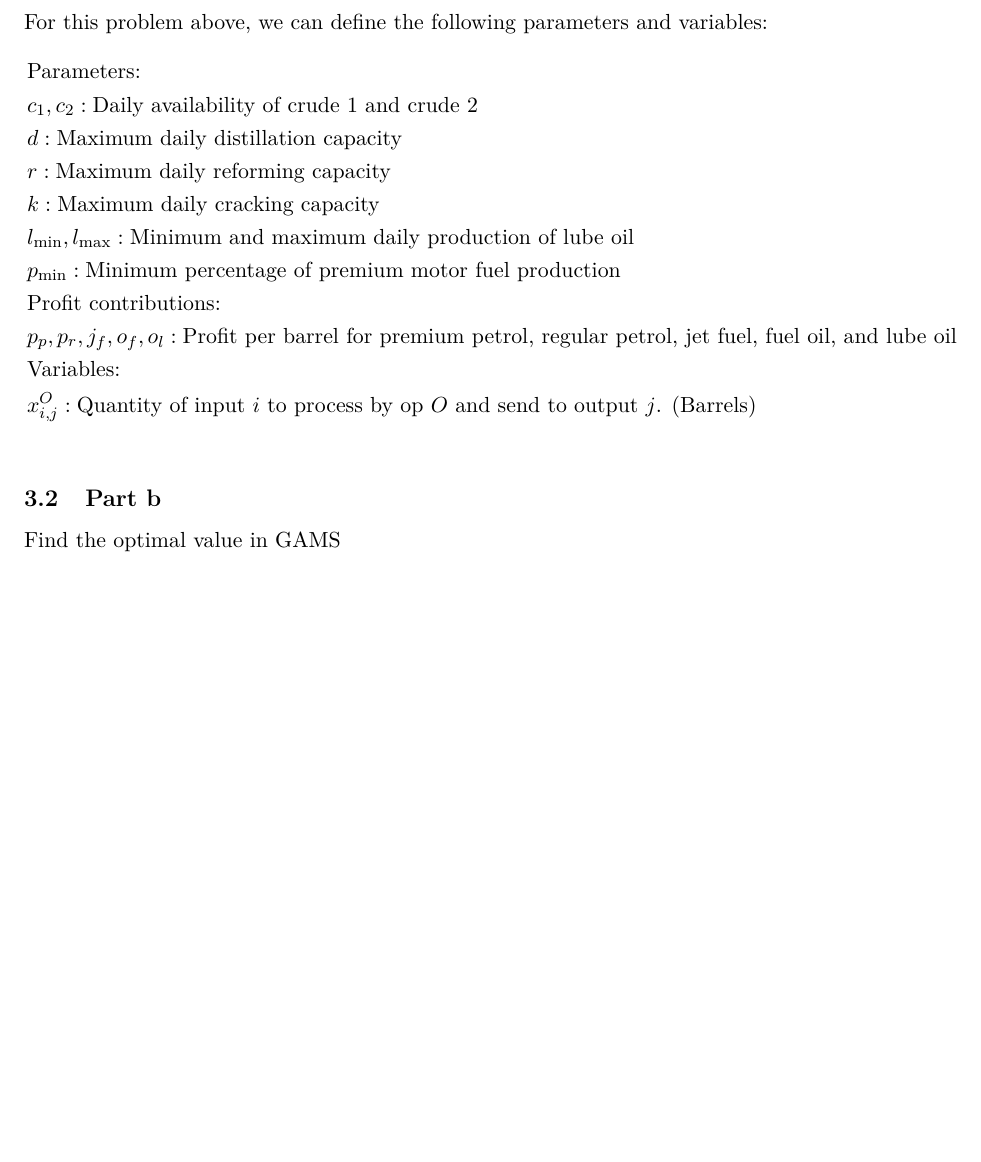
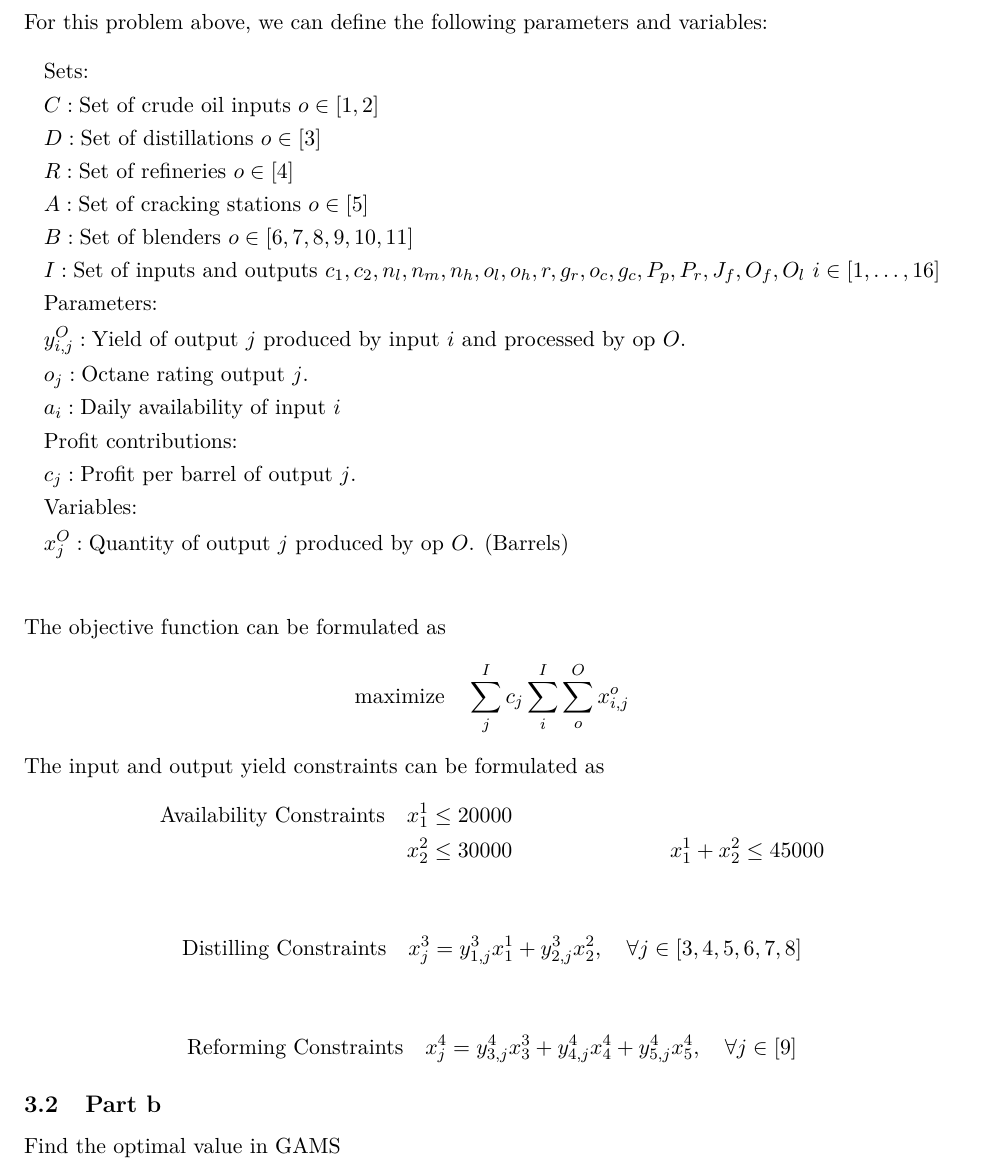
Before and after one commit to Hansespinosa2/ech4905-andres-espinosa, a LaTeX problem sheet (hw/hw3/hw3.tex): part of page 9 of 9, cut so that both start at the same text, the shorter picture padded with empty space. Compiled offline with pdfLaTeX.

Commit message:
Upload some constraints

```diff
--- a/hw/hw3/hw3.tex
+++ b/hw/hw3/hw3.tex
@@ -1042,18 +1042,42 @@ Develop a model based on the provided information
 
 For this problem above, we can define the following parameters and variables:
 \begin{align*}
+& \text{Sets: } \\
+& C: \text{Set of crude oil inputs } o \in [1,2] \\
+& D: \text{Set of distillations } o \in [3] \\
+& R: \text{Set of refineries } o \in [4] \\
+& A: \text{Set of cracking stations } o \in [5] \\
+& B: \text{Set of blenders } o \in [6,7,8,9,10,11] \\
+& I: \text{Set of inputs and outputs $c_1,c_2,n_l, n_m, n_h, o_l, o_h, r, g_r, o_c, g_c, P_p, P_r, J_f, O_f, O_l$ } i \in [1,\dots,16] \\
 & \text{Parameters:} \\
-& c_1, c_2: \text{Daily availability of crude 1 and crude 2} \\
-& d: \text{Maximum daily distillation capacity} \\
-& r: \text{Maximum daily reforming capacity} \\
-& k: \text{Maximum daily cracking capacity} \\
-& l_{\min}, l_{\max}: \text{Minimum and maximum daily production of lube oil} \\
-& p_{\min}: \text{Minimum percentage of premium motor fuel production} \\
+& y_{i,j}^O: \text{Yield of output $j$ produced by input $i$ and processed by op $O$.} \\
+& o_{j}: \text{Octane rating output $j$.} \\
+& a_i: \text{Daily availability of input $i$} \\
 & \text{Profit contributions:} \\
-& p_p, p_r, j_f, o_f, o_l: \text{Profit per barrel for premium petrol, regular petrol, jet fuel, fuel oil, and lube oil} \\
+& c_{j}: \text{Profit per barrel of output $j$.} \\
 & \text{Variables:} \\
-& x_{i,j}^O : \text{Quantity of input $i$ to process by op $O$ and send to output $j$. (Barrels)} \\
+& x_{j}^O : \text{Quantity of output $j$ produced by op $O$. (Barrels)} \\
 \end{align*}
+The objective function can be formulated as
+\begin{align*}
+  \text{maximize} & \quad  \sum_{j}^I c_{j} \sum_{i}^I \sum_{o}^O x_{i,j}^o
+\end{align*}
+The input and output yield constraints can be formulated as
+\begin{align*}
+  \text{Availability Constraints} & \quad x_{1}^1 \leq 20000 \\
+  & \quad x_{2}^2 \leq 30000
+  & \quad x_{1}^1 + x_{2}^2 \leq 45000
+\end{align*}
+
+\begin{align*}
+  \text{Distilling Constraints} & \quad x_{j}^3 = y_{1,j}^3 x_{1}^1 + y_{2,j}^3 x_{2}^2, \quad \forall j \in [3,4,5,6,7,8]
+\end{align*}
+
+\begin{align*}
+  \text{Reforming Constraints} & \quad x_{j}^4 = y_{3,j}^4 x_{3}^3 + y_{4,j}^4 x_{4}^4 +  y_{5,j}^4 x_{5}^4, \quad \forall j \in [9]
+\end{align*}
+
+
 
 \subsection{Part b}
 Find the optimal value in GAMS
```
Also changed, not shown: hw/hw3/hw3.pdf.
